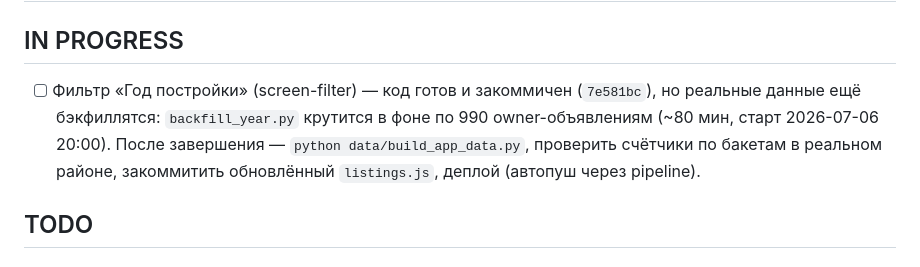
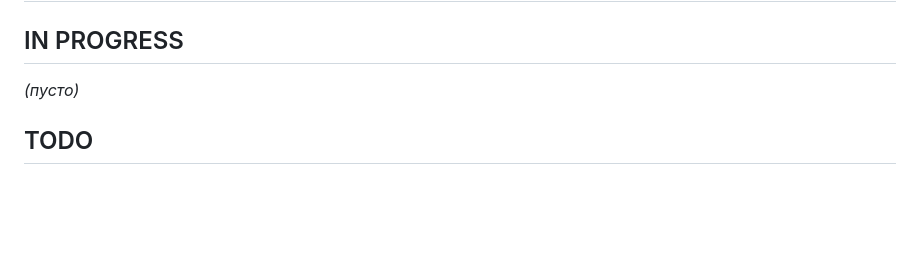
Before and after one commit to Aituanze/cloud, a Markdown page: projects/agnt-24/BACKLOG.md, the part around one of its changes. Drawn GitHub-style; blank space fills up the shorter version.

Commit message:
docs: BACKLOG — закрыть задачу «Год постройки» + faceted-фильтры
Co-Authored-By: Claude Sonnet 5 <noreply@anthropic.com>

```diff
--- a/projects/agnt-24/BACKLOG.md
+++ b/projects/agnt-24/BACKLOG.md
@@ -2,11 +2,7 @@
 
 ## IN PROGRESS
 
-- [ ] Фильтр «Год постройки» (screen-filter) — код готов и закоммичен (`7e581bc`),
-      но реальные данные ещё бэкфиллятся: `backfill_year.py` крутится в фоне по 990
-      owner-объявлениям (~80 мин, старт 2026-07-06 20:00). После завершения —
-      `python data/build_app_data.py`, проверить счётчики по бакетам в реальном
-      районе, закоммитить обновлённый `listings.js`, деплой (автопуш через pipeline).
+_(пусто)_
 
 ## TODO
 
```
Also changed, not shown: other parts of projects/agnt-24/BACKLOG.md (+1 -0 lines).
